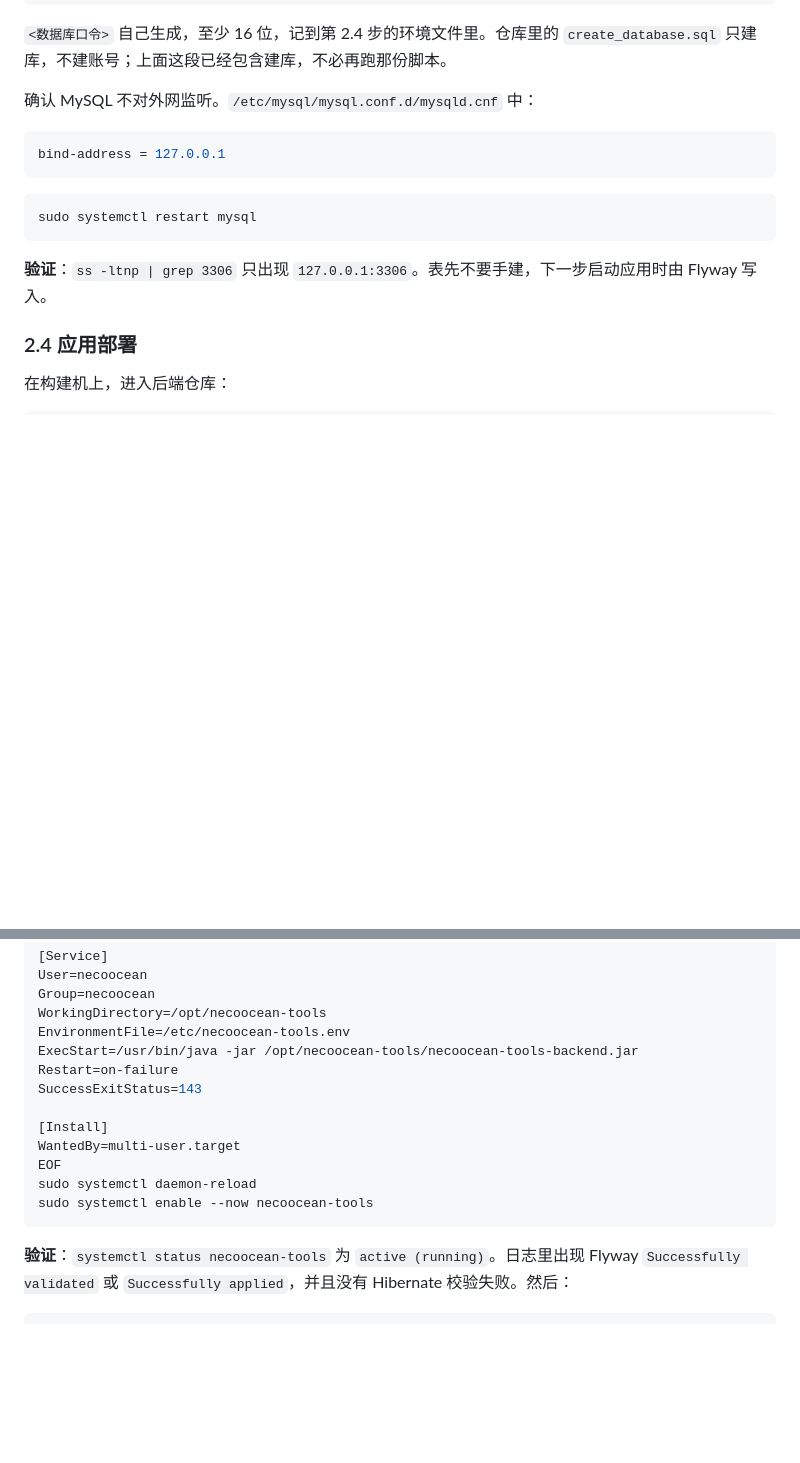
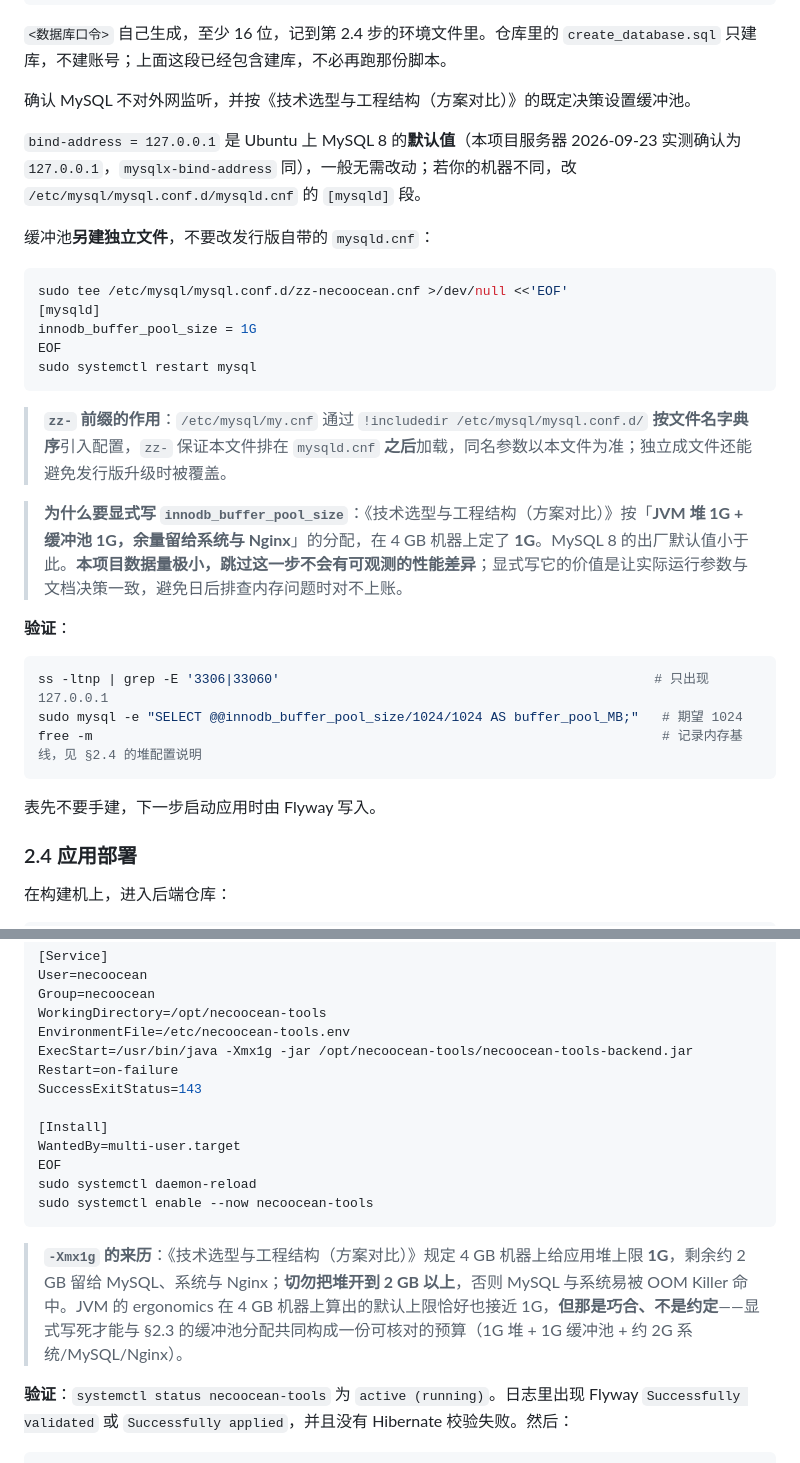
Before and after one commit to NecoOcean/necoocean-vault-docs, a Markdown page: doc/03-进度与交付/部署运维手册.md, 2 parts joined by grey strips. Drawn GitHub-style; blank space fills up the shorter version.

````diff
--- a/doc/03-进度与交付/部署运维手册.md
+++ b/doc/03-进度与交付/部署运维手册.md
@@ -82,17 +82,33 @@ FLUSH PRIVILEGES;
 
 `<数据库口令>` 自己生成，至少 16 位，记到第 2.4 步的环境文件里。仓库里的 `create_database.sql` 只建库，不建账号；上面这段已经包含建库，不必再跑那份脚本。
 
-确认 MySQL 不对外网监听。`/etc/mysql/mysql.conf.d/mysqld.cnf` 中：
+确认 MySQL 不对外网监听，并按《技术选型与工程结构（方案对比）》的既定决策设置缓冲池。
 
-```ini
-bind-address = 127.0.0.1
-```
+`bind-address = 127.0.0.1` 是 Ubuntu 上 MySQL 8 的**默认值**（本项目服务器 2026-09-23 实测确认为 `127.0.0.1`，`mysqlx-bind-address` 同），一般无需改动；若你的机器不同，改 `/etc/mysql/mysql.conf.d/mysqld.cnf` 的 `[mysqld]` 段。
+
+缓冲池**另建独立文件**，不要改发行版自带的 `mysqld.cnf`：
 
 ```bash
+sudo tee /etc/mysql/mysql.conf.d/zz-necoocean.cnf >/dev/null <<'EOF'
+[mysqld]
+innodb_buffer_pool_size = 1G
+EOF
 sudo systemctl restart mysql
 ```
 
-**验证**：`ss -ltnp | grep 3306` 只出现 `127.0.0.1:3306`。表先不要手建，下一步启动应用时由 Flyway 写入。
+> **`zz-` 前缀的作用**：`/etc/mysql/my.cnf` 通过 `!includedir /etc/mysql/mysql.conf.d/` **按文件名字典序**引入配置，`zz-` 保证本文件排在 `mysqld.cnf` **之后**加载，同名参数以本文件为准；独立成文件还能避免发行版升级时被覆盖。
+
+> **为什么要显式写 `innodb_buffer_pool_size`**：《技术选型与工程结构（方案对比）》按「**JVM 堆 1G + 缓冲池 1G，余量留给系统与 Nginx**」的分配，在 4 GB 机器上定了 **1G**。MySQL 8 的出厂默认值小于此。**本项目数据量极小，跳过这一步不会有可观测的性能差异**；显式写它的价值是让实际运行参数与文档决策一致，避免日后排查内存问题时对不上账。
+
+**验证**：
+
+```bash
+ss -ltnp | grep -E '3306|33060'                                                # 只出现 127.0.0.1
+sudo mysql -e "SELECT @@innodb_buffer_pool_size/1024/1024 AS buffer_pool_MB;"   # 期望 1024
+free -m                                                                         # 记录内存基线，见 §2.4 的堆配置说明
+```
+
+表先不要手建，下一步启动应用时由 Flyway 写入。
 
 ### 2.4 应用部署
 
@@ -144,7 +160,7 @@ User=necoocean
 Group=necoocean
 WorkingDirectory=/opt/necoocean-tools
 EnvironmentFile=/etc/necoocean-tools.env
-ExecStart=/usr/bin/java -jar /opt/necoocean-tools/necoocean-tools-backend.jar
+ExecStart=/usr/bin/java -Xmx1g -jar /opt/necoocean-tools/necoocean-tools-backend.jar
 Restart=on-failure
 SuccessExitStatus=143
 
@@ -154,6 +170,8 @@ EOF
 sudo systemctl daemon-reload
 sudo systemctl enable --now necoocean-tools
 ```
+
+> **`-Xmx1g` 的来历**：《技术选型与工程结构（方案对比）》规定 4 GB 机器上给应用堆上限 **1G**，剩余约 2 GB 留给 MySQL、系统与 Nginx；**切勿把堆开到 2 GB 以上**，否则 MySQL 与系统易被 OOM Killer 命中。JVM 的 ergonomics 在 4 GB 机器上算出的默认上限恰好也接近 1G，**但那是巧合、不是约定**——显式写死才能与 §2.3 的缓冲池分配共同构成一份可核对的预算（1G 堆 + 1G 缓冲池 + 约 2G 系统/MySQL/Nginx）。
 
 **验证**：`systemctl status necoocean-tools` 为 `active (running)`。日志里出现 Flyway `Successfully validated` 或 `Successfully applied`，并且没有 Hibernate 校验失败。然后：
 
````
Also changed, not shown: other parts of doc/03-进度与交付/部署运维手册.md (+1 -1 lines), CHANGELOG.md (+1 -0 lines), doc/03-进度与交付/备案期间部署执行单.md (+17 -8 lines).
